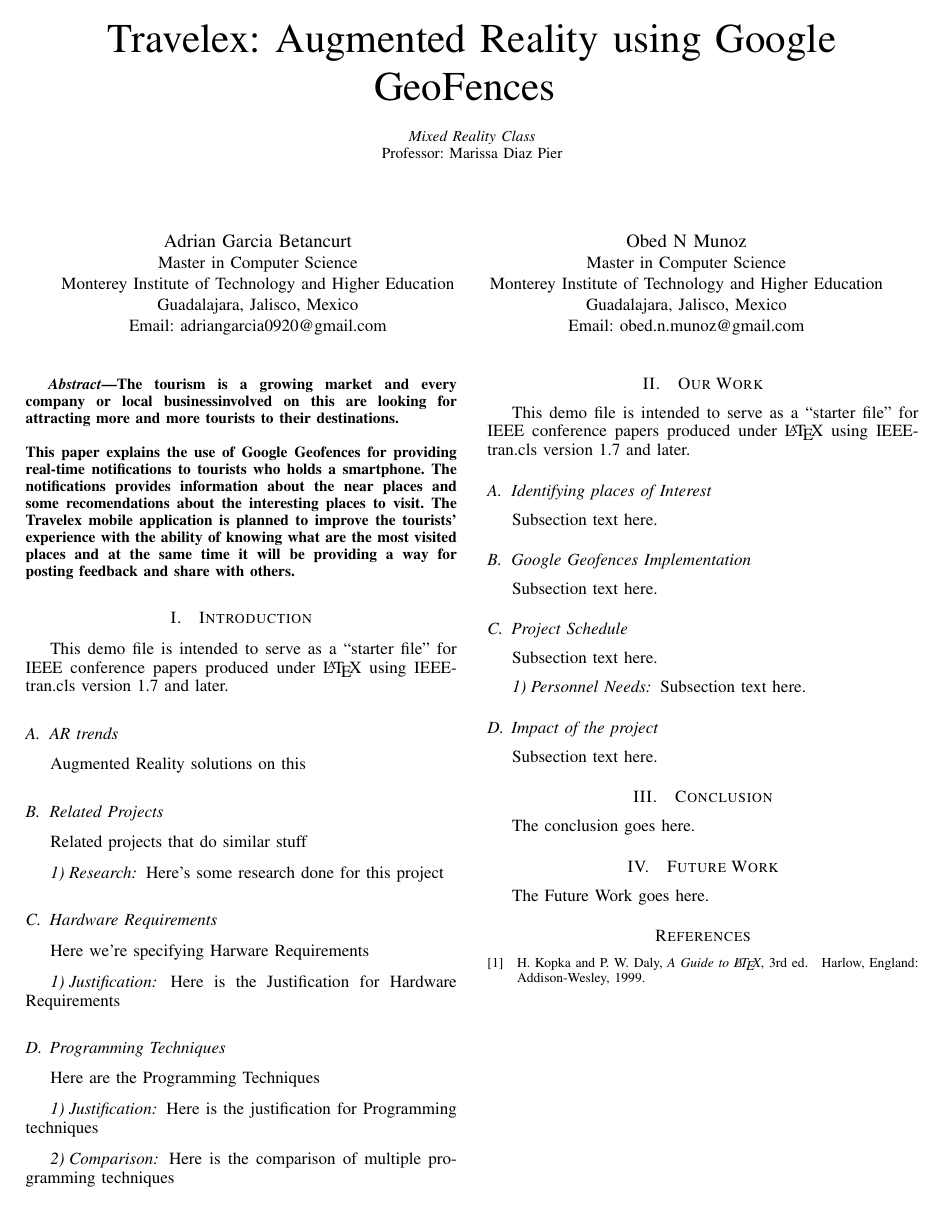
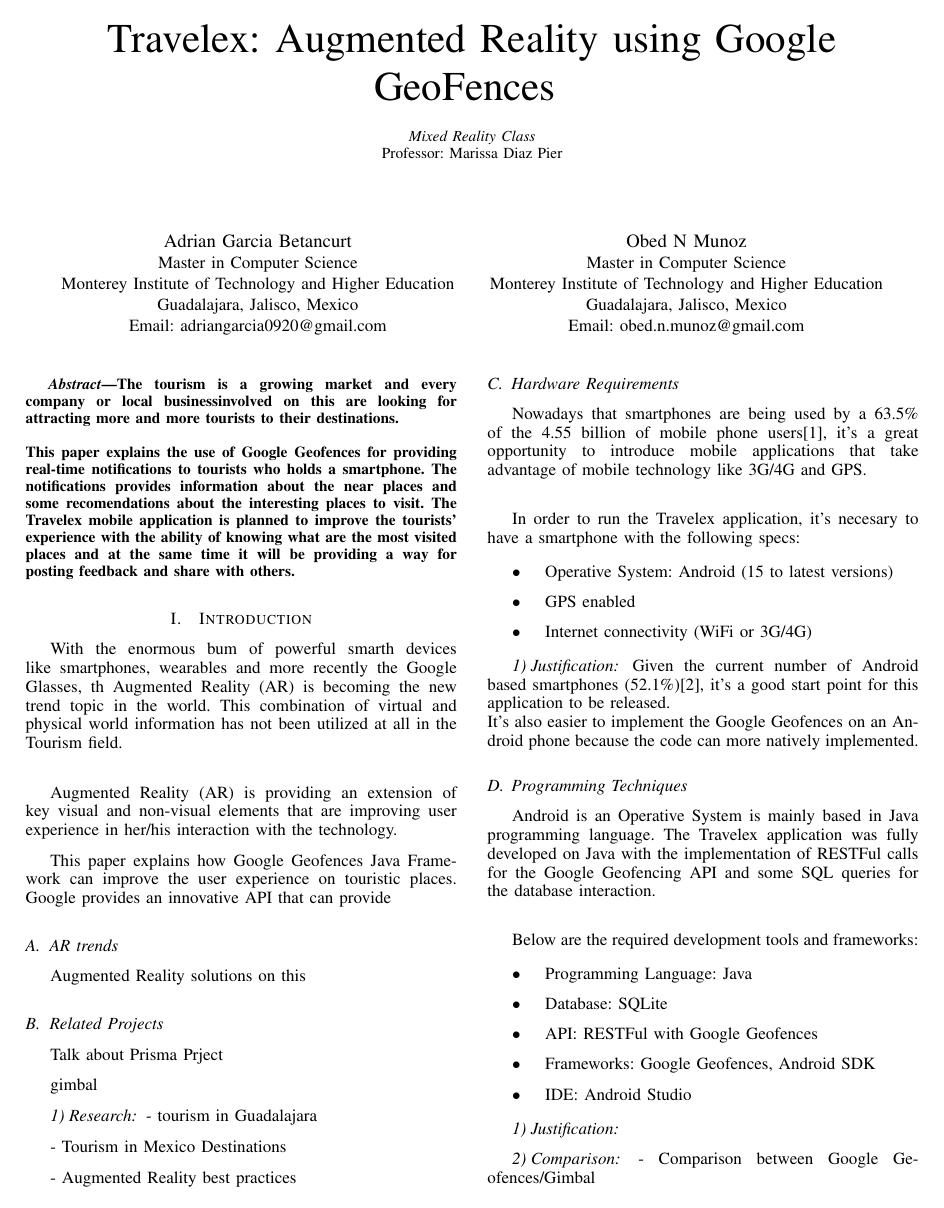
Before and after one commit to obedmr/mixed_reality, a LaTeX paper (final_project/travelex.tex, which reads final_project/bibliography.tex, final_project/future_work.tex, final_project/introduction.tex): the whole page before the commit and page 1 of 2 after it. Compiled offline with pdfLaTeX.

Commit message:
Adding Introduction first content
Signed-off-by: Obed N Munoz <obed.n.munoz@intel.com>

```diff
--- a/final_project/bibliography.tex
+++ b/final_project/bibliography.tex
@@ -23,5 +23,3 @@
 \begin{thebibliography}{1}
 
 \bibitem{IEEEhowto:kopka}
-  H.~Kopka and P.~W. Daly, \emph{A Guide to \LaTeX}, 3rd~ed.\hskip 1em plus
-  0.5em minus 0.4em\relax Harlow, England: Addison-Wesley, 1999.
--- a/final_project/future_work.tex
+++ b/final_project/future_work.tex
@@ -1,2 +1 @@
 \section{Future Work}
-The Future Work goes here.
--- a/final_project/introduction.tex
+++ b/final_project/introduction.tex
@@ -1,30 +1,68 @@
 \section{Introduction}
 % no \IEEEPARstart
-This demo file is intended to serve as a ``starter file''
-for IEEE conference papers produced under \LaTeX\ using
-IEEEtran.cls version 1.7 and later.
+With the enormous bum of powerful smarth devices like smartphones, wearables and more
+recently the Google Glasses, th Augmented Reality (AR) is becoming the new trend topic
+in the world. This combination of virtual and physical world information has not been
+utilized at all in the Tourism field. \\
+
+Augmented Reality (AR) is providing an extension of key visual and non-visual elements
+that are improving user experience in her/his interaction with the technology.
+
+This paper explains how Google Geofences Java Framework can improve the user experience
+on touristic places. Google provides an innovative API that can provide
 
 
 \subsection{AR trends}
 Augmented Reality solutions on this
 
 \subsection{Related Projects}
-Related projects that do similar stuff
+Talk about Prisma Prject
+
+gimbal
+
 
 \subsubsection{Research}
-Here's some research done for this project
+- tourism in Guadalajara
+
+- Tourism in Mexico Destinations
+
+- Augmented Reality best practices
 
 \subsection{Hardware Requirements}
-Here we're specifying Harware Requirements
+Nowadays that smartphones are being used by a 63.5\% of  the 4.55 billion of mobile phone users[1], it's a great
+opportunity to introduce mobile applications that take advantage of mobile technology like 3G/4G and GPS. \\
+
+In order to run the Travelex application, it's necesary to have a smartphone with the following specs:
+
+\begin{itemize}
+  \item Operative System: Android (15 to latest versions)
+  \item GPS enabled
+  \item Internet connectivity (WiFi or 3G/4G)
+\end{itemize}
+
 
 \subsubsection{Justification}
-Here is the Justification for Hardware Requirements
+Given the current number of Android based smartphones (52.1\%)[2], it's a good start point for this application to be
+released. \\
+It's also easier to implement the Google Geofences on an Android phone because the code can more natively implemented.
 
 \subsection{Programming Techniques}
-Here are the Programming Techniques
+Android is an Operative System is mainly based in Java programming language. The Travelex application was fully developed
+on Java with the implementation of RESTFul calls for the Google Geofencing API and some SQL queries for the database
+interaction. \\
+
+Below are the required development tools and frameworks:
+
+\begin{itemize}
+  \item Programming Language: Java
+  \item Database: SQLite
+  \item API: RESTFul with Google Geofences
+  \item Frameworks: Google Geofences, Android SDK
+  \item IDE: Android Studio
+\end{itemize}
 
 \subsubsection{Justification}
-Here is the justification for Programming techniques
+
 
 \subsubsection{Comparison}
-Here is the comparison of multiple programming techniques
+- Comparison between Google Geofences/Gimbal
--- a/final_project/our_work.tex
+++ b/final_project/our_work.tex
@@ -1,20 +1,17 @@
 \section{Our Work}
-% no \IEEEPARstart
-This demo file is intended to serve as a ``starter file''
-for IEEE conference papers produced under \LaTeX\ using
-IEEEtran.cls version 1.7 and later.
+
 
 \subsection{Identifying places of Interest}
-Subsection text here.
+Based on top touristic places in Mexico
 
 \subsection{Google Geofences Implementation}
-Subsection text here.
+Flow Diagram
 
 \subsection{Project Schedule}
-Subsection text here.
+Gant Diagram
 
 \subsubsection{Personnel Needs}
-Subsection text here.
+How many developers, testers (internals and externals)
+(national/internationals)
 
 \subsection{Impact of the project}
-Subsection text here.
```
Also changed, not shown: final_project/travelex.tex (+0 -53 lines), final_project/travelex.pdf, final_project/travelex_flow.png (added), final_project/bibliography.tex (17 more changed lines), final_project/future_work.tex (6 more changed lines), final_project/our_work.tex (7 more changed lines).
